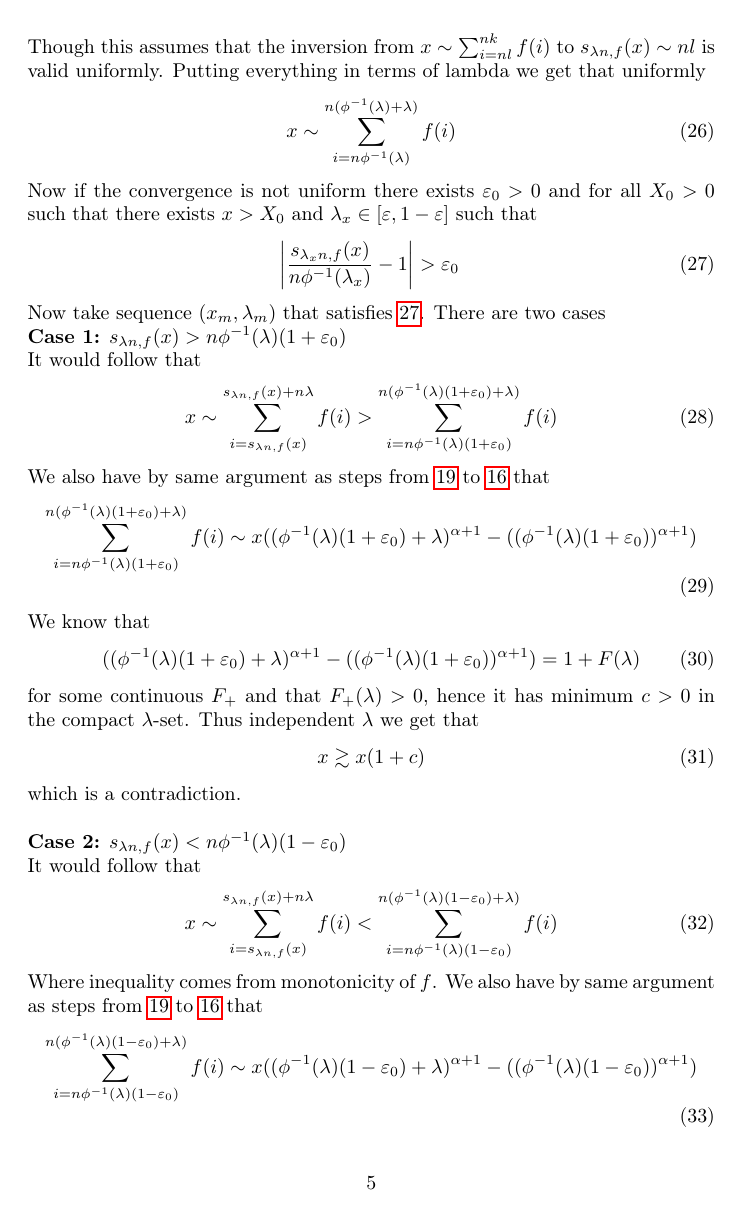
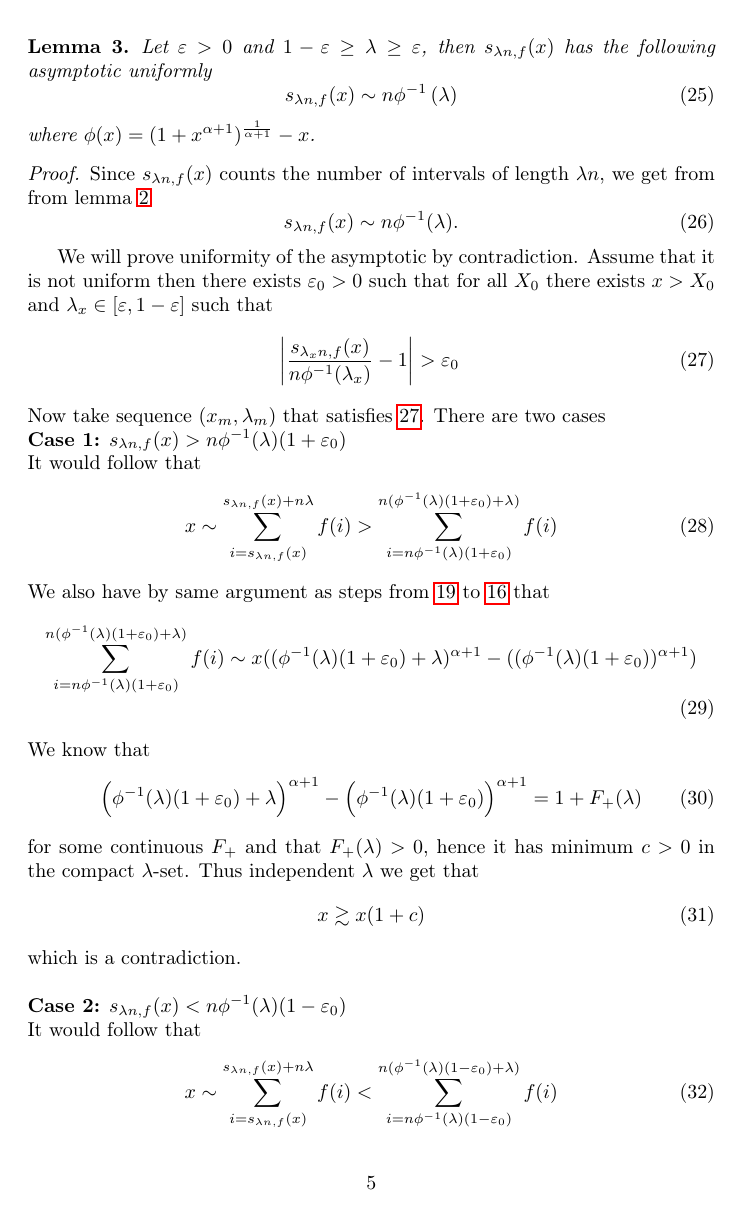
Before and after one commit to OorigamiK/Tutkielma, a LaTeX paper (formal_paper.tex): page 5 of 13. The pictures show the PDF file formal_paper.pdf that the author committed with the source.

Commit message:
split lemma s asymp to two parts

```diff
--- a/formal_paper.tex
+++ b/formal_paper.tex
@@ -177,12 +176,12 @@
 
 
 
-	\begin{lemma}\label{s asymp}
-		Let $\epsilon>0$ and $1-\epsilon\geq\lambda\geq\epsilon$, then $s_{\lambda n, f}(x)$ has the following asymptotic uniformly
-		\begin{equation}
-			s_{\lambda n, f}(x)\sim n\phi^{-1}\left(\lambda\right)
-		\end{equation}
-		where $\phi(x)=(1+x^{\alpha+1})^{\frac{1}{\alpha+1}}-x$.
+	\begin{lemma}\label{l,k paramtrization}
+		Let $\epsilon>0$ and $1-\epsilon\geq\lambda\geq\epsilon$. Let $l=\phi^{-1}(\lambda)$ and $k=l+\lambda$, then uniformly in $\lambda$
+		\begin{align}
+			x\sim \sum_{i=n\phi^{-1}(\lambda)}^{n(\phi^{-1}(\lambda)+\lambda)} f(i)
+		\end{align}
+		where $l$ is unique and $\phi(x)=(1+x^{\alpha+1})^{\frac{1}{\alpha+1}}-x$.
 	\end{lemma}
 
 	\begin{proof}
@@ -217,4 +216,3 @@
 			k^{\alpha+1}-l^{\alpha+1}&= 1\\
 			k-l&= (1+l^{\alpha+1})^{\frac{1}{\alpha+1}}-l\\
 			\lambda&= (1+l^{\alpha+1})^{\frac{1}{\alpha+1}}-l\\
-			ln&= n\phi^{-1}(\lambda).\label{ln eq}
@@ -223,11 +223,21 @@
+	\end{proof}
+
+	\begin{lemma}\label{s asymp}
+		Let $\epsilon>0$ and $1-\epsilon\geq\lambda\geq\epsilon$, then $s_{\lambda n, f}(x)$ has the following asymptotic uniformly
 		\begin{equation}
-			s_{\lambda n, f}(x) \sim nl = n\phi^{-1}(\lambda).
+			s_{\lambda n, f}(x)\sim n\phi^{-1}\left(\lambda\right)
 		\end{equation}
-		Though this assumes that the inversion from $x\sim \sum_{i=nl}^{nk} f(i)$ to $s_{\lambda n, f}(x) \sim nl$ is valid uniformly. Putting everything in terms of lambda we get that uniformly
-		\begin{align}
-			x\sim \sum_{i=n\phi^{-1}(\lambda)}^{n(\phi^{-1}(\lambda)+\lambda)} f(i)
-		\end{align}
-		Now if the convergence is not uniform there exists $\epsilon_0>0$ and for all $X_0>0$ such that there exists $x>X_0$ and $\lambda_x\in[\epsilon,1-\epsilon]$ such that
+		where $\phi(x)=(1+x^{\alpha+1})^{\frac{1}{\alpha+1}}-x$.
+	\end{lemma}
+
+	\begin{proof}
+		Since $s_{\lambda n, f}(x)$ counts the number of intervals of length $\lambda n$, we get from from lemma~\ref{l,k paramtrization}
+		\begin{equation}
+			s_{\lambda n, f}(x) \sim n\phi^{-1}(\lambda).
+		\end{equation}
+
+
+		We will prove uniformity of the asymptotic by contradiction. Assume that it is not uniform then there exists $\epsilon_0>0$ such that for all $X_0$ there exists $x>X_0$ and $\lambda_x\in[\epsilon,1-\epsilon]$ such that
 		\begin{align}\label{uniformContradictory}
 			\abs{\frac{s_{\lambda_x n, f}(x)}{n\phi^{-1}(\lambda_x)}-1}>\epsilon_0
 		\end{align}
```
Also changed, not shown: formal_paper.pdf, formal_paper.tex (23 more changed lines).
